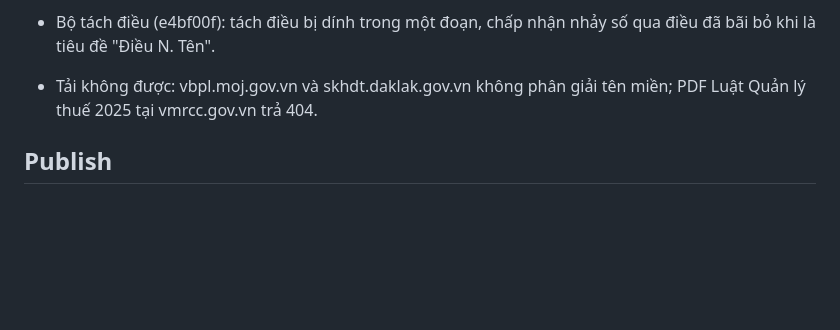
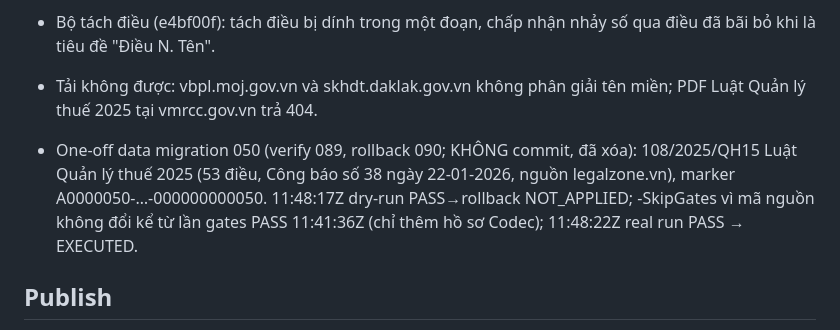
Before and after one commit to nguyenduc216/TAPortal, a Markdown page: .codec/changes/CONTRACT-REVIEW-CHG-20261114T110220Z-5DB5FA.md, the part around the change. GitHub-like rendering; blank space fills up the shorter version.

Commit message:
docs(codec): record one-off law seed 050 (tax administration law 2025)
Co-Authored-By: Claude Opus 5.5 <noreply@anthropic.com>

```diff
--- a/.codec/changes/CONTRACT-REVIEW-CHG-20261114T110220Z-5DB5FA.md
+++ b/.codec/changes/CONTRACT-REVIEW-CHG-20261114T110220Z-5DB5FA.md
@@ -51,6 +51,10 @@ chương/mục, báo các điều bị thiếu. PDF bỏ số trang và dòng "C
 - Bộ tách điều (e4bf00f): tách điều bị dính trong một đoạn, chấp nhận nhảy số qua điều đã bãi bỏ khi là tiêu đề "Điều N. Tên".
 - Tải không được: vbpl.moj.gov.vn và skhdt.daklak.gov.vn không phân giải tên miền; PDF Luật Quản lý thuế 2025 tại vmrcc.gov.vn trả 404.
 
+- One-off data migration 050 (verify 089, rollback 090; KHÔNG commit, đã xóa): 108/2025/QH15 Luật Quản lý thuế 2025 (53 điều,
+  Công báo số 38 ngày 22-01-2026, nguồn legalzone.vn), marker A0000050-…-000000000050. 11:48:17Z dry-run PASS→rollback NOT_APPLIED;
+  -SkipGates vì mã nguồn không đổi kể từ lần gates PASS 11:41:36Z (chỉ thêm hồ sơ Codec); 11:48:22Z real run PASS → EXECUTED.
+
 ## Publish
 - portal DEPLOYED 2026-11-14 11:08:51Z (giờ server 18:08:51) từ 817ae4e; artifact 4b806c4ea73f8fc7de31b03cb2d2554bd0e22b3915438942785c5783b2c36c58 (89 files);
   package 4CA9397914E99C9137E9B4AB42188BFE5823ECDFD58027CB3A8522B0D7490A6C; health 200.
```
